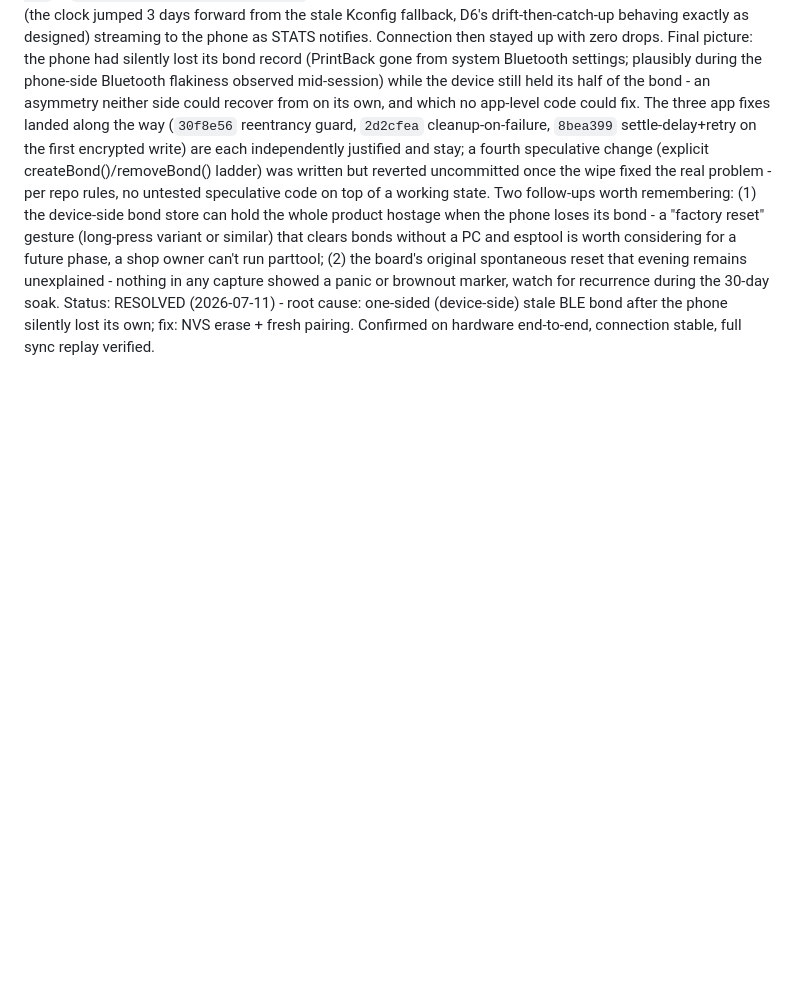
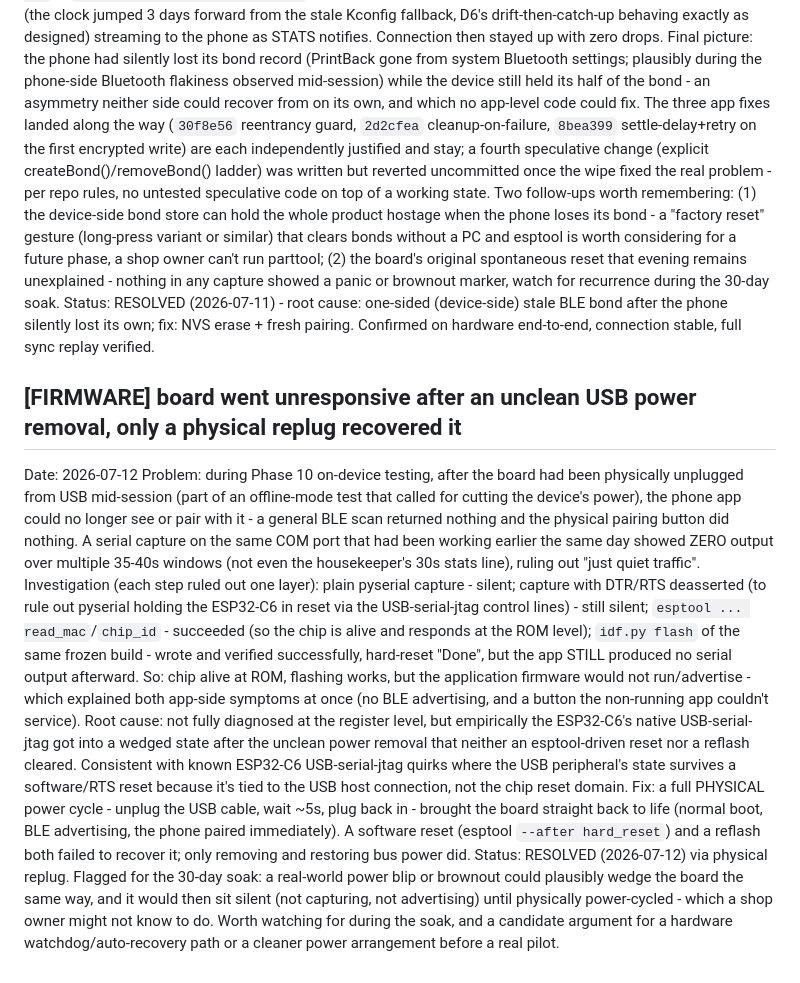
Before and after one commit to n02b3rt/PrintBack, a Markdown page: docs/LEARNINGS.md, the part around the change. Rendered like a GitHub page; blank space fills up the shorter version.

Commit message:
record the board wedging after unclean power removal, only a physical replug recovered it

```diff
--- a/docs/LEARNINGS.md
+++ b/docs/LEARNINGS.md
@@ -1141,3 +1141,42 @@ Status: RESOLVED (2026-07-11) - root cause: one-sided (device-side)
 stale BLE bond after the phone silently lost its own; fix: NVS erase +
 fresh pairing. Confirmed on hardware end-to-end, connection stable,
 full sync replay verified.
+
+## [FIRMWARE] board went unresponsive after an unclean USB power removal, only a physical replug recovered it
+Date: 2026-07-12
+Problem: during Phase 10 on-device testing, after the board had been
+physically unplugged from USB mid-session (part of an offline-mode test
+that called for cutting the device's power), the phone app could no
+longer see or pair with it - a general BLE scan returned nothing and the
+physical pairing button did nothing. A serial capture on the same COM
+port that had been working earlier the same day showed ZERO output over
+multiple 35-40s windows (not even the housekeeper's 30s stats line),
+ruling out "just quiet traffic".
+Investigation (each step ruled out one layer): plain pyserial capture -
+silent; capture with DTR/RTS deasserted (to rule out pyserial holding
+the ESP32-C6 in reset via the USB-serial-jtag control lines) - still
+silent; `esptool ... read_mac`/`chip_id` - succeeded (so the chip is
+alive and responds at the ROM level); `idf.py flash` of the same frozen
+build - wrote and verified successfully, hard-reset "Done", but the app
+STILL produced no serial output afterward. So: chip alive at ROM,
+flashing works, but the application firmware would not run/advertise -
+which explained both app-side symptoms at once (no BLE advertising, and
+a button the non-running app couldn't service).
+Root cause: not fully diagnosed at the register level, but empirically
+the ESP32-C6's native USB-serial-jtag got into a wedged state after the
+unclean power removal that neither an esptool-driven reset nor a reflash
+cleared. Consistent with known ESP32-C6 USB-serial-jtag quirks where the
+USB peripheral's state survives a software/RTS reset because it's tied to
+the USB host connection, not the chip reset domain.
+Fix: a full PHYSICAL power cycle - unplug the USB cable, wait ~5s, plug
+back in - brought the board straight back to life (normal boot, BLE
+advertising, the phone paired immediately). A software reset (esptool
+`--after hard_reset`) and a reflash both failed to recover it; only
+removing and restoring bus power did.
+Status: RESOLVED (2026-07-12) via physical replug. Flagged for the 30-day
+soak: a real-world power blip or brownout could plausibly wedge the board
+the same way, and it would then sit silent (not capturing, not
+advertising) until physically power-cycled - which a shop owner might not
+know to do. Worth watching for during the soak, and a candidate argument
+for a hardware watchdog/auto-recovery path or a cleaner power arrangement
+before a real pilot.
```
